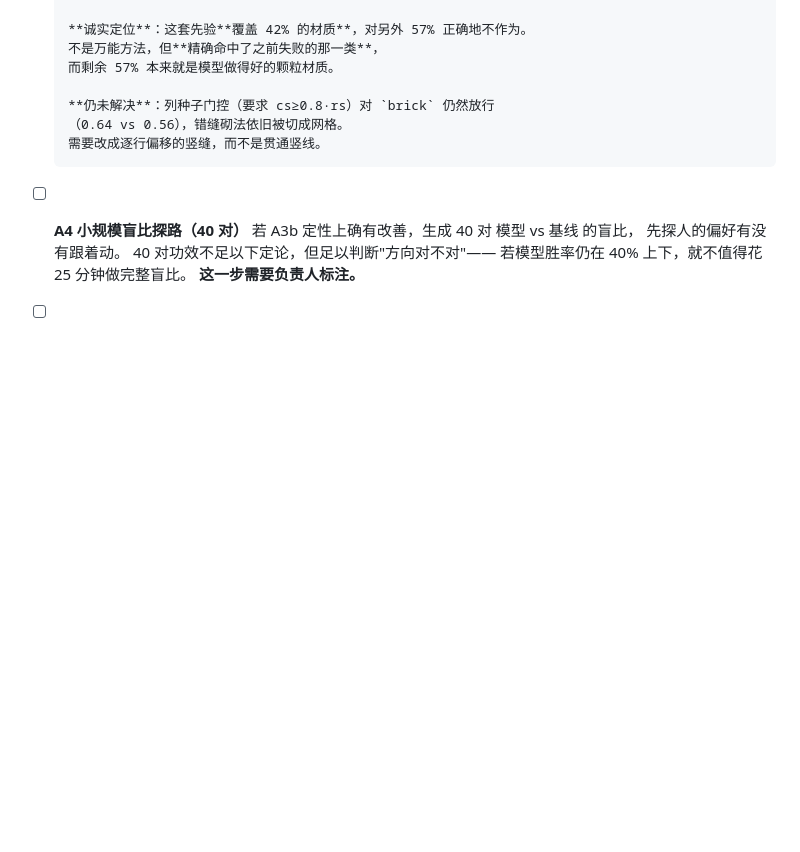
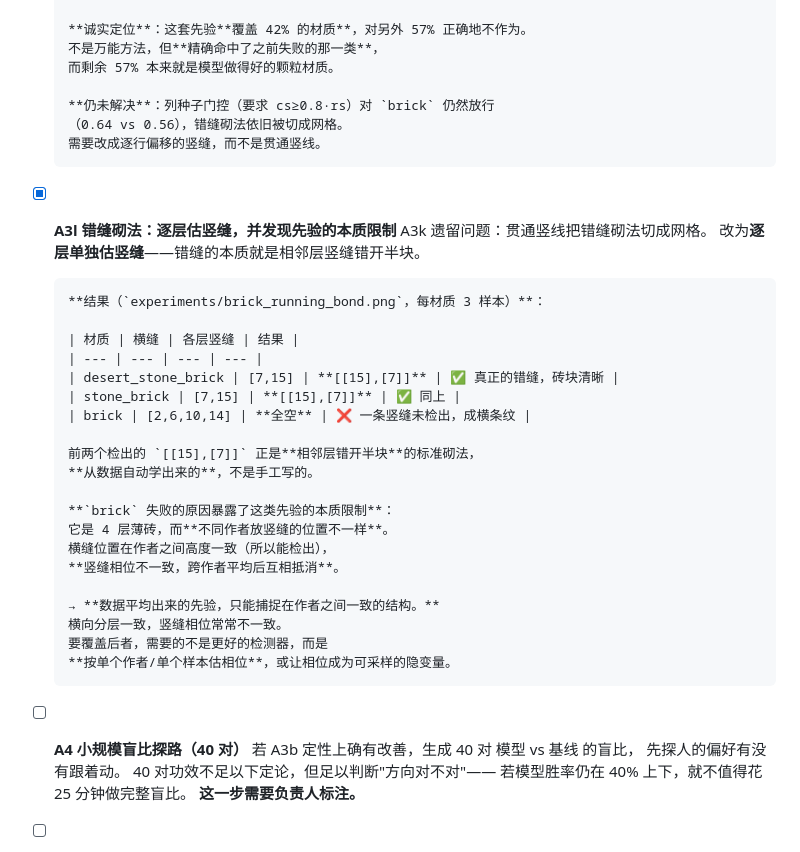
Before and after one commit to dd3xp/texture, a Markdown page: docs/plan.md, the part around the change. GitHub-like rendering; blank space fills up the shorter version.

Commit message:
A3l: per-course joints work, and expose what a data-averaged prior can hold
Replaced continuous vertical lines with per-course joint estimation, since
running bond is precisely about adjacent courses offsetting.

desert_stone_brick and stone_brick both come back with joints at column 15 in
the first course and column 7 in the second -- offset by half a brick, the
standard bond, recovered from data rather than written by hand. Their output
now shows proper brick blocks.

default_brick still fails, and the reason is the useful part. It has four thin
courses, and different artists place their vertical joints differently.
Horizontal seam positions are consistent across artists, so averaging finds
them; vertical joint phase is not, so averaging cancels it out and no joints
are detected at all, leaving horizontal stripes.

That is a property of the approach, not a tuning problem: a prior averaged
over artists can only hold structure the artists agree on. Capturing joint
phase would need per-sample estimation or treating phase as a latent to be
sampled, not a better detector.

Co-Authored-By: Claude Opus 5 (1M context) <noreply@anthropic.com>

```diff
--- a/docs/plan.md
+++ b/docs/plan.md
@@ -602,6 +602,31 @@ D5 的画廊显示模型**在均质材质（沙/苔藓/土）上可用，
       （0.64 vs 0.56），错缝砌法依旧被切成网格。
       需要改成逐行偏移的竖缝，而不是贯通竖线。
 
+- [x] **A3l 错缝砌法：逐层估竖缝，并发现先验的本质限制**
+      A3k 遗留问题：贯通竖线把错缝砌法切成网格。
+      改为**逐层单独估竖缝**——错缝的本质就是相邻层竖缝错开半块。
+
+      **结果（`experiments/brick_running_bond.png`，每材质 3 样本）**：
+
+      | 材质 | 横缝 | 各层竖缝 | 结果 |
+      | --- | --- | --- | --- |
+      | desert_stone_brick | [7,15] | **[[15],[7]]** | ✅ 真正的错缝，砖块清晰 |
+      | stone_brick | [7,15] | **[[15],[7]]** | ✅ 同上 |
+      | brick | [2,6,10,14] | **全空** | ❌ 一条竖缝未检出，成横条纹 |
+
+      前两个检出的 `[[15],[7]]` 正是**相邻层错开半块**的标准砌法，
+      **从数据自动学出来的**，不是手工写的。
+
+      **`brick` 失败的原因暴露了这类先验的本质限制**：
+      它是 4 层薄砖，而**不同作者放竖缝的位置不一样**。
+      横缝位置在作者之间高度一致（所以能检出），
+      **竖缝相位不一致，跨作者平均后互相抵消**。
+
+      → **数据平均出来的先验，只能捕捉在作者之间一致的结构。**
+      横向分层一致，竖缝相位常常不一致。
+      要覆盖后者，需要的不是更好的检测器，而是
+      **按单个作者/单个样本估相位**，或让相位成为可采样的隐变量。
+
 - [ ] **A4 小规模盲比探路（40 对）**
       若 A3b 定性上确有改善，生成 40 对 模型 vs 基线 的盲比，
       先探人的偏好有没有跟着动。
```
